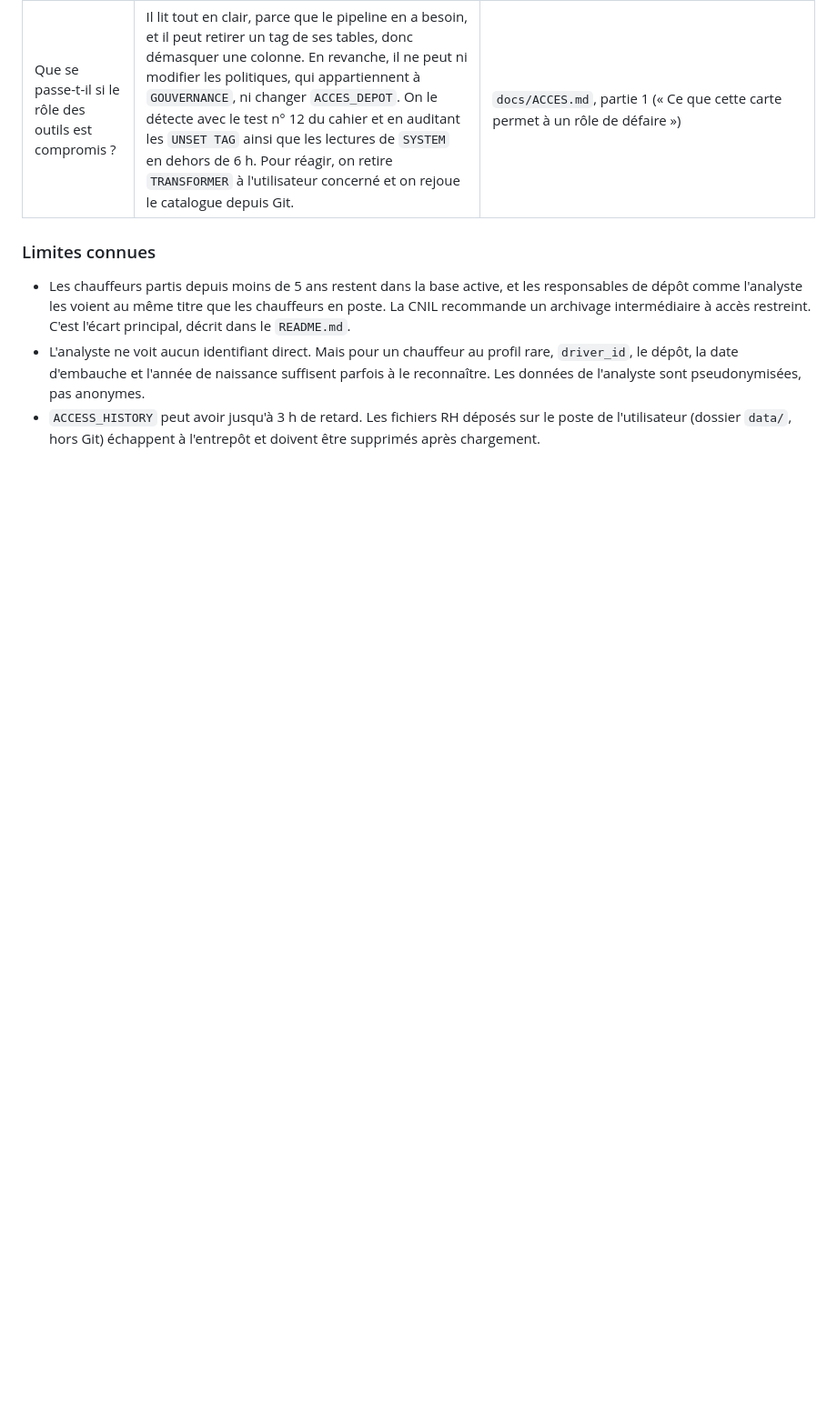
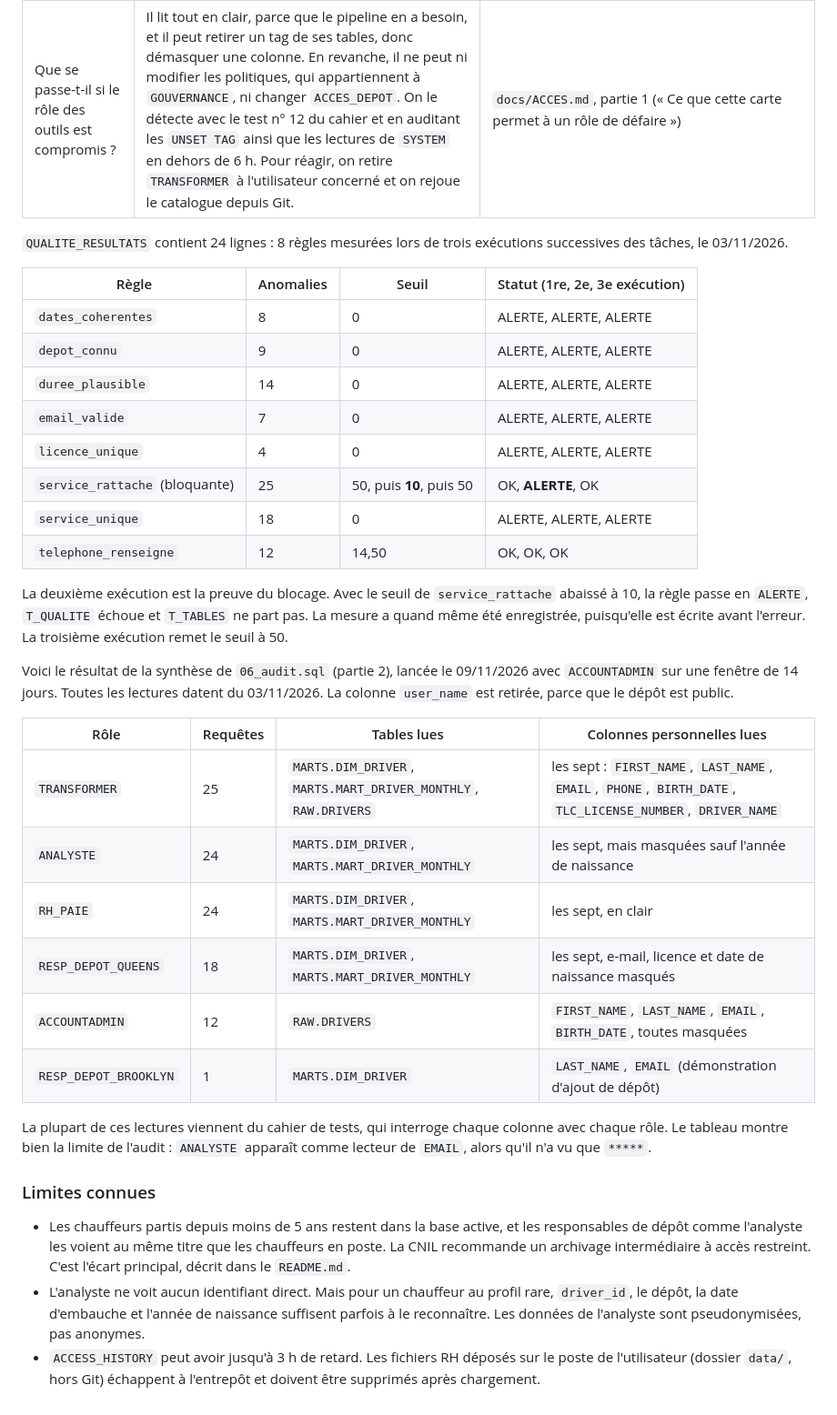
Before and after one commit to Swiit42/hudson-cab-gouvernance, a Markdown page: docs/REGISTRE.md, the part around one of its changes. Shown at 91% size. GitHub-like rendering; blank space fills up the shorter version.

Commit message:
Captures, résultats de qualité et d'audit, tâche racine suspendue
- docs/captures : lignage de MART_DRIVER_MONTHLY et graphe des tâches
- REGISTRE : QUALITE_RESULTATS (3 exécutions, preuve du blocage) et synthèse de l'audit, en texte
- README : captures affichées, T_PURGE suspendue
- VEILLE : abonnement RSS indiqué comme à mettre en place

Co-Authored-By: Claude Opus 5.5 <noreply@anthropic.com>

```diff
--- a/docs/REGISTRE.md
+++ b/docs/REGISTRE.md
@@ -143,5 +143,33 @@ Une fois la purge exécutée, une donnée met **8 jours** à disparaître défin
 | Sait-on quand une donnée est fausse ? | Oui. La tâche `T_QUALITE` mesure 8 règles chaque jour sur `RAW` et écrit une ligne par règle et par exécution dans `QUALITE_RESULTATS`. Au 03/11/2026, 2 règles sont `OK` et 6 en `ALERTE` : licences en double, e-mails invalides, dates incohérentes, dépôts mal écrits, services en double et services trop longs. La règle bloquante `service_rattache` compte 25 orphelins pour un seuil de 50. Si elle dépasse son seuil, `MARTS` n'est pas reconstruit. Nous l'avons prouvé en abaissant le seuil à 10 : `T_QUALITE` a échoué et `T_TABLES` n'est pas partie. | `SELECT * FROM NYC_TAXI.GOUVERNANCE.QUALITE_RESULTATS ORDER BY mesure_le DESC;`, `GOUVERNANCE.QUALITE_REGLES` (énoncé, seuil, gravité), `TASK_HISTORY` |
 | Que se passe-t-il si le rôle des outils est compromis ? | Il lit tout en clair, parce que le pipeline en a besoin, et il peut retirer un tag de ses tables, donc démasquer une colonne. En revanche, il ne peut ni modifier les politiques, qui appartiennent à `GOUVERNANCE`, ni changer `ACCES_DEPOT`. On le détecte avec le test n° 12 du cahier et en auditant les `UNSET TAG` ainsi que les lectures de `SYSTEM` en dehors de 6 h. Pour réagir, on retire `TRANSFORMER` à l'utilisateur concerné et on rejoue le catalogue depuis Git. | `docs/ACCES.md`, partie 1 (« Ce que cette carte permet à un rôle de défaire ») |
+
+`QUALITE_RESULTATS` contient 24 lignes : 8 règles mesurées lors de trois exécutions successives des tâches, le 03/11/2026.
+
+| Règle | Anomalies | Seuil | Statut (1re, 2e, 3e exécution) |
+|---|---|---|---|
+| `dates_coherentes` | 8 | 0 | ALERTE, ALERTE, ALERTE |
+| `depot_connu` | 9 | 0 | ALERTE, ALERTE, ALERTE |
+| `duree_plausible` | 14 | 0 | ALERTE, ALERTE, ALERTE |
+| `email_valide` | 7 | 0 | ALERTE, ALERTE, ALERTE |
+| `licence_unique` | 4 | 0 | ALERTE, ALERTE, ALERTE |
+| `service_rattache` (bloquante) | 25 | 50, puis **10**, puis 50 | OK, **ALERTE**, OK |
+| `service_unique` | 18 | 0 | ALERTE, ALERTE, ALERTE |
+| `telephone_renseigne` | 12 | 14,50 | OK, OK, OK |
+
+La deuxième exécution est la preuve du blocage. Avec le seuil de `service_rattache` abaissé à 10, la règle passe en `ALERTE`, `T_QUALITE` échoue et `T_TABLES` ne part pas. La mesure a quand même été enregistrée, puisqu'elle est écrite avant l'erreur. La troisième exécution remet le seuil à 50.
+
+Voici le résultat de la synthèse de `06_audit.sql` (partie 2), lancée le 09/11/2026 avec `ACCOUNTADMIN` sur une fenêtre de 14 jours. Toutes les lectures datent du 03/11/2026. La colonne `user_name` est retirée, parce que le dépôt est public.
+
+| Rôle | Requêtes | Tables lues | Colonnes personnelles lues |
+|---|---|---|---|
+| `TRANSFORMER` | 25 | `MARTS.DIM_DRIVER`, `MARTS.MART_DRIVER_MONTHLY`, `RAW.DRIVERS` | les sept : `FIRST_NAME`, `LAST_NAME`, `EMAIL`, `PHONE`, `BIRTH_DATE`, `TLC_LICENSE_NUMBER`, `DRIVER_NAME` |
+| `ANALYSTE` | 24 | `MARTS.DIM_DRIVER`, `MARTS.MART_DRIVER_MONTHLY` | les sept, mais masquées sauf l'année de naissance |
+| `RH_PAIE` | 24 | `MARTS.DIM_DRIVER`, `MARTS.MART_DRIVER_MONTHLY` | les sept, en clair |
+| `RESP_DEPOT_QUEENS` | 18 | `MARTS.DIM_DRIVER`, `MARTS.MART_DRIVER_MONTHLY` | les sept, e-mail, licence et date de naissance masqués |
+| `ACCOUNTADMIN` | 12 | `RAW.DRIVERS` | `FIRST_NAME`, `LAST_NAME`, `EMAIL`, `BIRTH_DATE`, toutes masquées |
+| `RESP_DEPOT_BROOKLYN` | 1 | `MARTS.DIM_DRIVER` | `LAST_NAME`, `EMAIL` (démonstration d'ajout de dépôt) |
+
+La plupart de ces lectures viennent du cahier de tests, qui interroge chaque colonne avec chaque rôle. Le tableau montre bien la limite de l'audit : `ANALYSTE` apparaît comme lecteur de `EMAIL`, alors qu'il n'a vu que `*****`.
 
 ### Limites connues
 
```
Also changed, not shown: other parts of docs/REGISTRE.md (+1 -1 lines), README.md (+10 -2 lines), docs/VEILLE.md (+1 -1 lines), docs/captures/lineage_mart_driver_monthly.png (added), docs/captures/taches_graphe.png (added).
